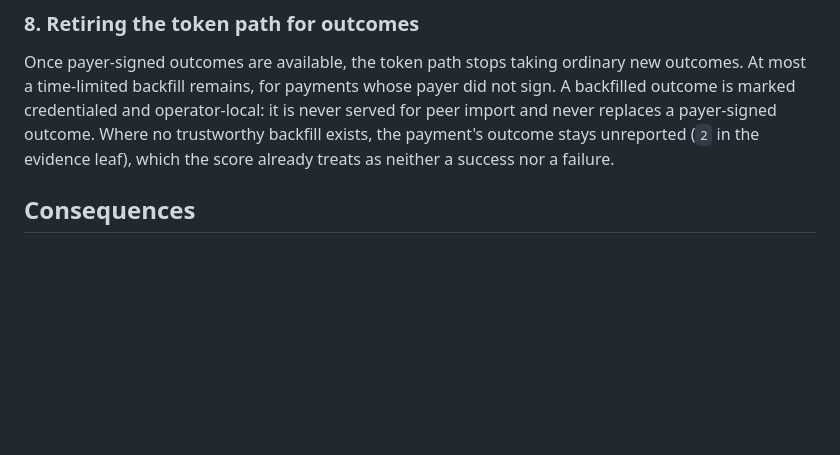
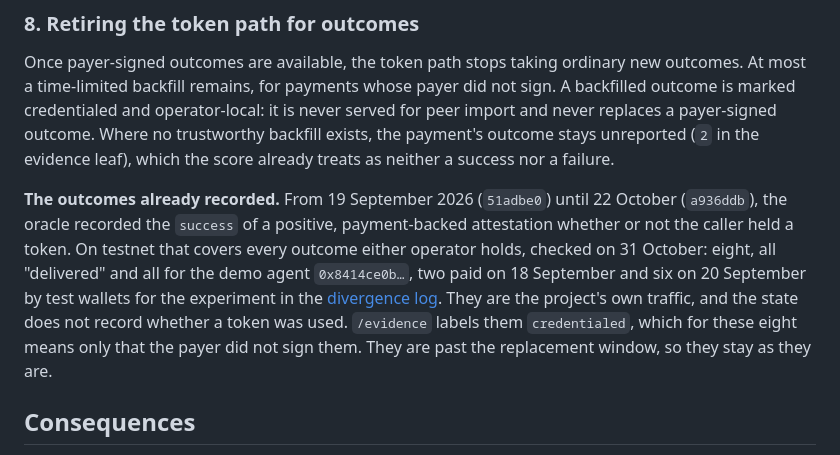
Before and after one commit to RunTimeAdmin/Sigvara, a Markdown page: docs/adr/0006-payer-signed-outcomes.md, the part around the change. GitHub-like rendering; blank space fills up the shorter version.

Commit message:
Note the eight demo outcomes recorded before the token rule (ADR 0006) (#122)
From 19 September to 22 October 2026 the oracle recorded a positive,
payment-backed attestation's success with or without a token. Both
testnet operators hold the same eight such outcomes, all the project's
own demo traffic. Say so beside section 8, since /evidence labels them
credentialed.

Co-authored-by: Claude Opus 5.5 <noreply@anthropic.com>

```diff
--- a/docs/adr/0006-payer-signed-outcomes.md
+++ b/docs/adr/0006-payer-signed-outcomes.md
@@ -250,6 +250,16 @@ a payer-signed outcome. Where no trustworthy backfill exists, the payment's outc
 unreported (`2` in the evidence leaf), which the score already treats as neither a success nor a
 failure.
 
+**The outcomes already recorded.** From 19 September 2026 (`51adbe0`) until 22 October (`a936ddb`),
+the oracle recorded the `success` of a positive, payment-backed attestation whether or not the
+caller held a token. On testnet that covers every outcome either operator holds, checked on
+31 October: eight, all "delivered" and all for the demo agent `0x8414ce0b…`, two paid on
+18 September and six on 20 September by test wallets for the experiment in the
+[divergence log](../divergence-log.md). They are the project's own traffic, and the state does not
+record whether a token was used. `/evidence` labels them `credentialed`, which for these eight means
+only that the payer did not sign them. They are past the replacement window, so they stay as they
+are.
+
 ## Consequences
 
 - **Outcomes stop depending on a trusted service.** A negative can come from the customer who was
```
